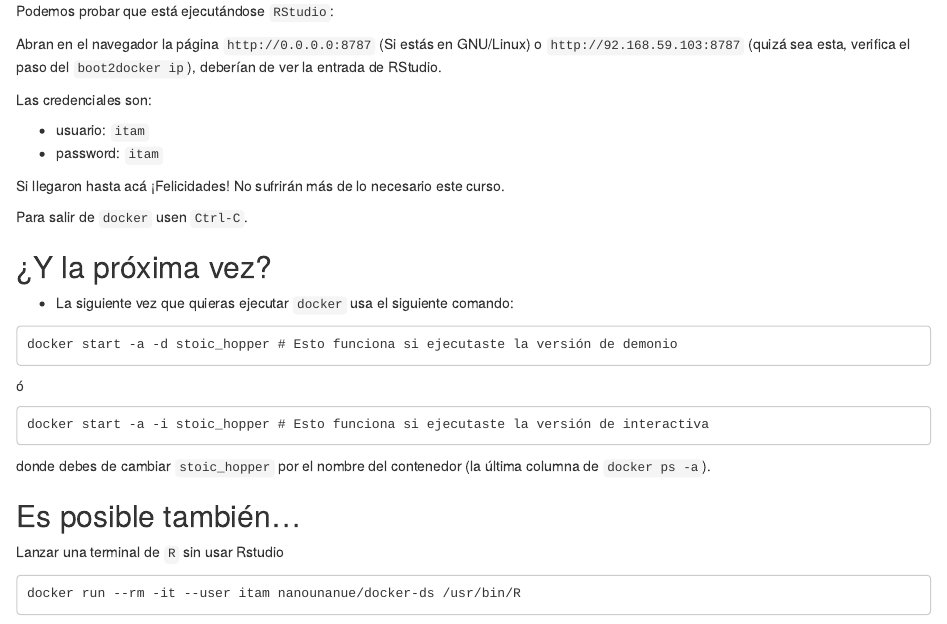
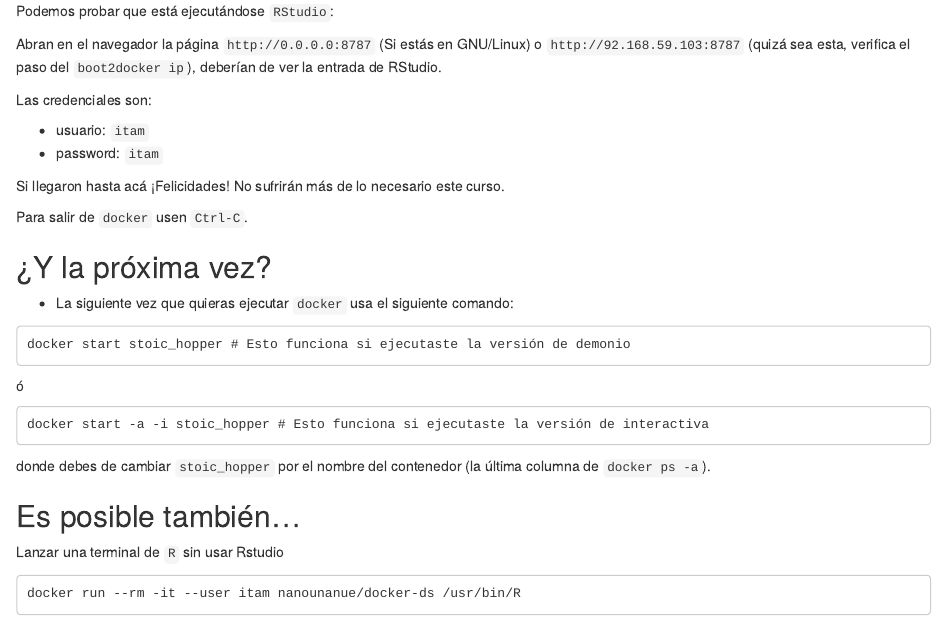
Before and after one commit to animalito/big-data, an R Markdown document (lecture_1/0-docker.Rmd): the page in a window 1100 px wide, from 2400 px down. Rendered offline with R 4.5, knitr and Pandoc, with nearby package versions.

Commit message:
Update 0-docker.Rmd

````diff
--- a/lecture_1/0-docker.Rmd
+++ b/lecture_1/0-docker.Rmd
@@ -165,7 +165,7 @@
 - La siguiente vez que quieras ejecutar `docker` usa el siguiente comando:
 
 ```
-docker start -a -d stoic_hopper # Esto funciona si ejecutaste la versión de demonio
+docker start stoic_hopper # Esto funciona si ejecutaste la versión de demonio
 ```
 
 ó
````
